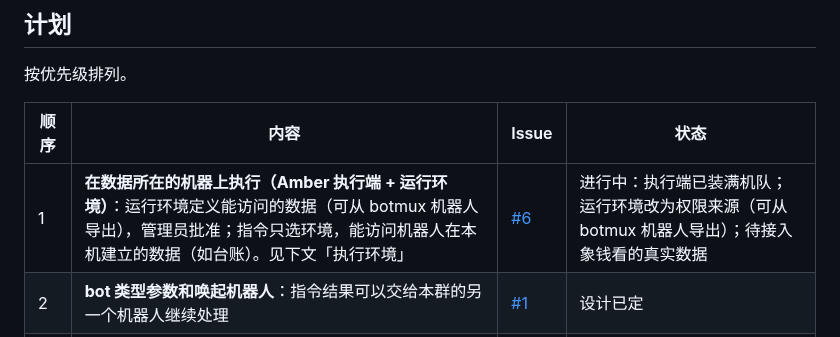
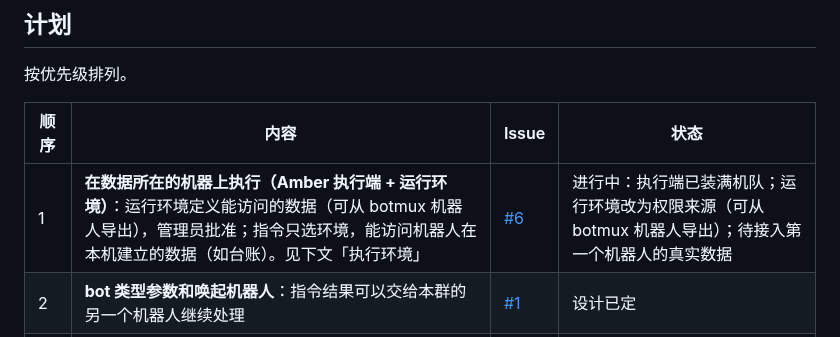
Before and after one commit to xu4wang/amber, a Markdown page: ROADMAP.md, the part around the change. Rendered like a GitHub page.

```diff
--- a/ROADMAP.md
+++ b/ROADMAP.md
@@ -22,7 +22,7 @@ Amber 接下来的计划和进展。每完成一项会在这里和对应的 issu
 
 | 顺序 | 内容 | Issue | 状态 |
 |---|---|---|---|
-| 1 | **在数据所在的机器上执行（Amber 执行端 + 运行环境）**：运行环境定义能访问的数据（可从 botmux 机器人导出），管理员批准；指令只选环境，能访问机器人在本机建立的数据（如台账）。见下文「执行环境」 | [#6](https://github.com/xu4wang/amber/issues/6) | 进行中：执行端已装满机队；运行环境改为权限来源（可从 botmux 机器人导出）；待接入象钱看的真实数据 |
+| 1 | **在数据所在的机器上执行（Amber 执行端 + 运行环境）**：运行环境定义能访问的数据（可从 botmux 机器人导出），管理员批准；指令只选环境，能访问机器人在本机建立的数据（如台账）。见下文「执行环境」 | [#6](https://github.com/xu4wang/amber/issues/6) | 进行中：执行端已装满机队；运行环境改为权限来源（可从 botmux 机器人导出）；待接入第一个机器人的真实数据 |
 | 2 | **bot 类型参数和唤起机器人**：指令结果可以交给本群的另一个机器人继续处理 | [#1](https://github.com/xu4wang/amber/issues/1) | 设计已定 |
 | 3 | **验收：GitLab 仓库检查**（群内应用）：没更新在群里报告，有更新唤起机器人拉代码 | [#2](https://github.com/xu4wang/amber/issues/2) | 依赖 1、2 |
 | 4 | **配置项**：安装时填写、以后自动带上的参数 | [#3](https://github.com/xu4wang/amber/issues/3) | 设计已定 |
```
Also changed, not shown: docs/executor.md (+4 -4 lines).
